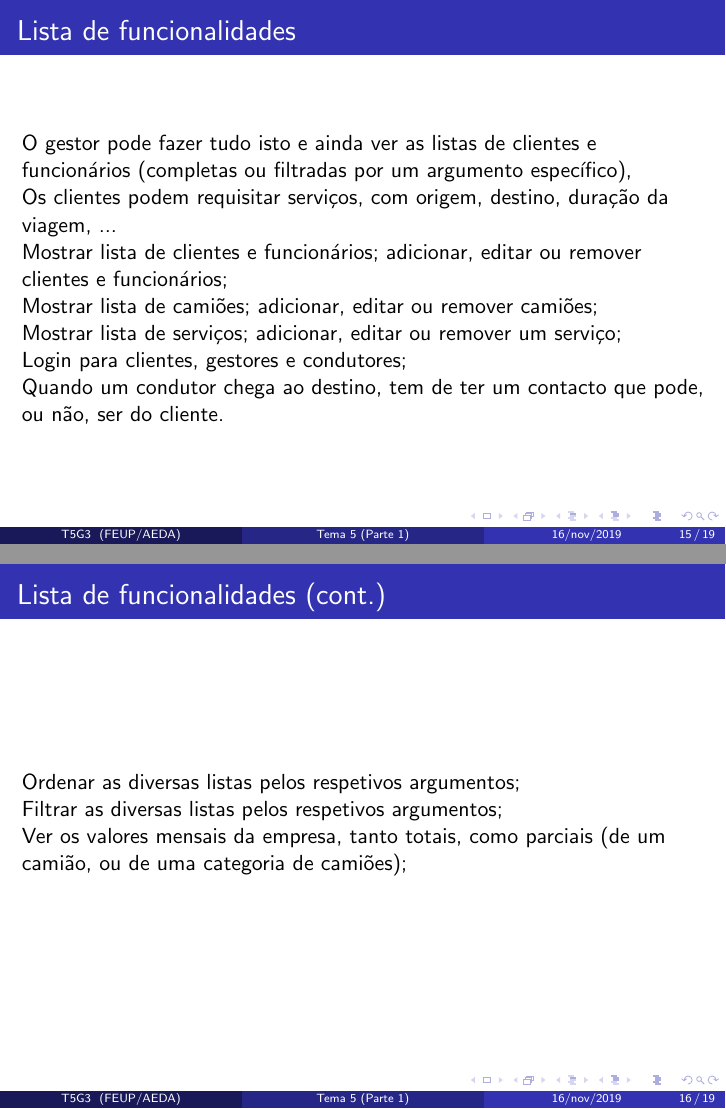
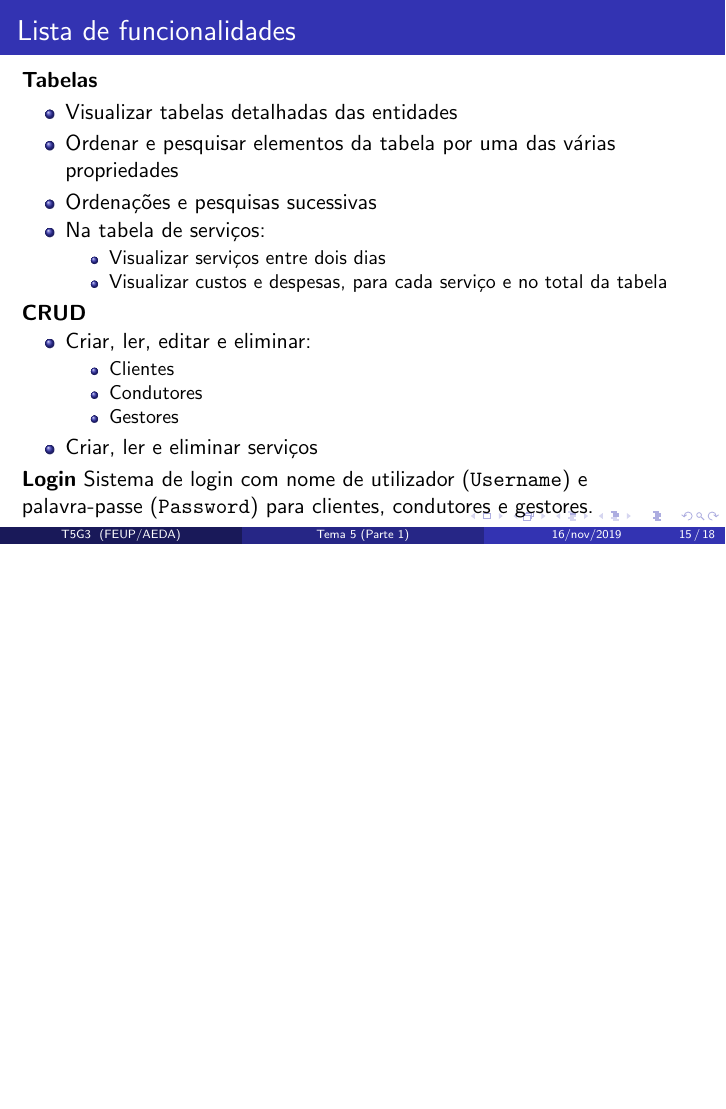
Before and after one commit to dmfrodrigues/feup-aeda, LaTeX slides (apresentacao/apresentacao.tex): pages 15 and 16 of 19 before the commit and page 15 of 18 after it, the two joined at a grey line, the shorter picture padded with empty space. Compiled offline with pdfLaTeX.

Commit message:
updated apresentacao

```diff
--- a/apresentacao/apresentacao.tex
+++ b/apresentacao/apresentacao.tex
@@ -306,24 +306,29 @@ Distância
 
 \begin{frame}
 \frametitle{Lista de funcionalidades}
-O gestor pode fazer tudo isto e ainda ver as listas de clientes e funcionários (completas ou filtradas por um argumento específico),
-
-
-
-Os clientes podem requisitar serviços, com origem, destino, duração da viagem, ...\\
-Mostrar lista de clientes e funcionários; adicionar, editar ou remover clientes e funcionários;\\
-Mostrar lista de camiões; adicionar, editar ou remover camiões; \\
-Mostrar lista de serviços; adicionar, editar ou remover um serviço;\\
-Login para clientes, gestores e condutores;\\
-Quando um condutor chega ao destino, tem de ter um contacto que pode, ou não, ser do cliente.\\
-
-\end{frame}
-
-\begin{frame}
-\frametitle{Lista de funcionalidades (cont.)}
-Ordenar as diversas listas pelos respetivos argumentos;\\
-Filtrar as diversas listas pelos respetivos argumentos;\\
-Ver os valores mensais da empresa, tanto totais, como parciais (de um camião, ou de uma categoria de camiões);
+\textbf{Tabelas}
+\begin{itemize}
+	\item Visualizar tabelas detalhadas das entidades
+	\item Ordenar e pesquisar elementos da tabela por uma das várias propriedades
+	\item Ordenações e pesquisas sucessivas
+	\item Na tabela de serviços:
+	\begin{itemize}
+		\item Visualizar serviços entre dois dias
+		\item Visualizar custos e despesas, para cada serviço e no total da tabela
+	\end{itemize}
+\end{itemize}
+\textbf{CRUD}
+\begin{itemize}
+	\item Criar, ler, editar e eliminar:
+	\begin{itemize}
+		\item Clientes
+		\item Condutores
+		\item Gestores
+	\end{itemize}
+	\item Criar, ler e eliminar serviços
+\end{itemize}
+\textbf{Login}
+Sistema de login com nome de utilizador (\texttt{Username}) e palavra-passe (\texttt{Password}) para clientes, condutores e gestores.
 \end{frame}
 
 \begin{frame}
```
